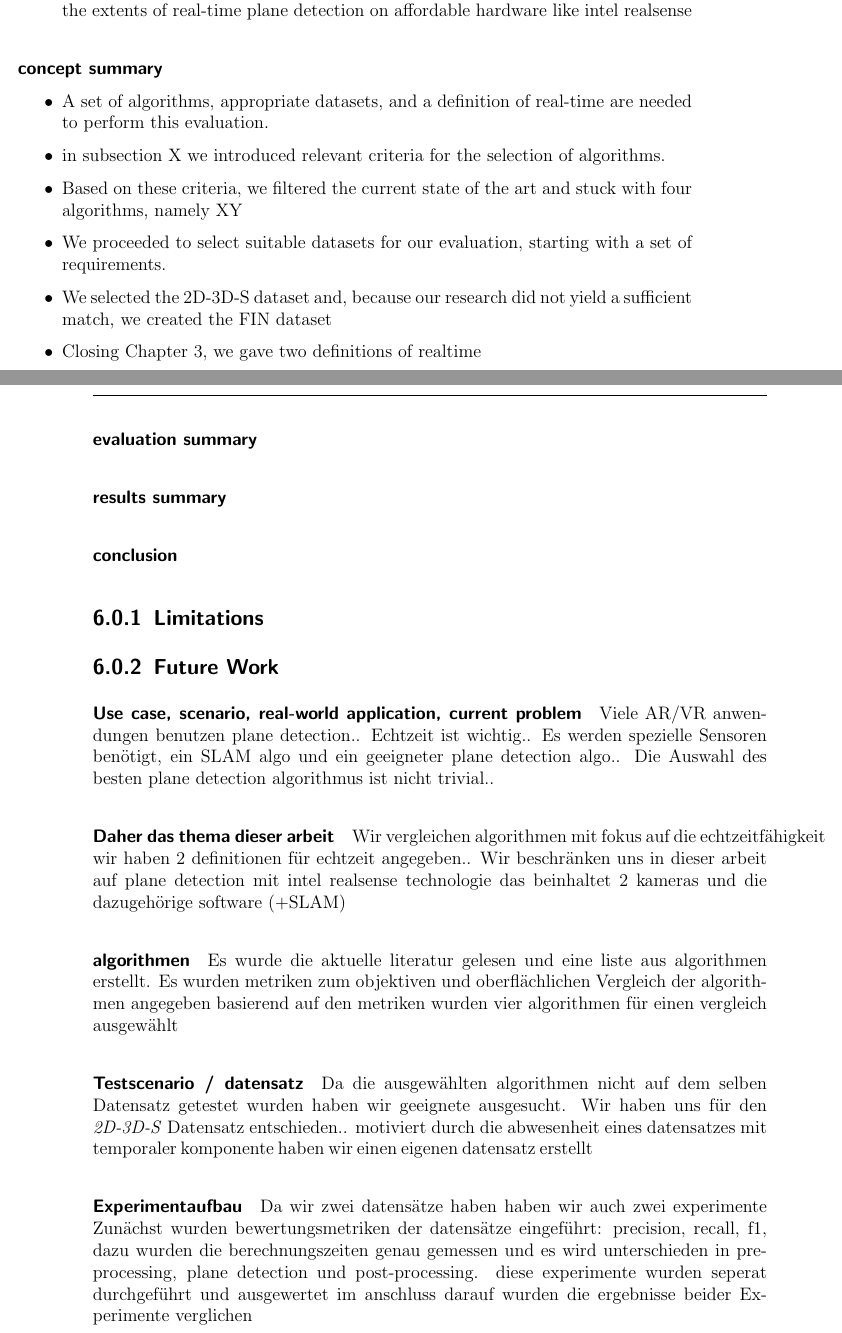
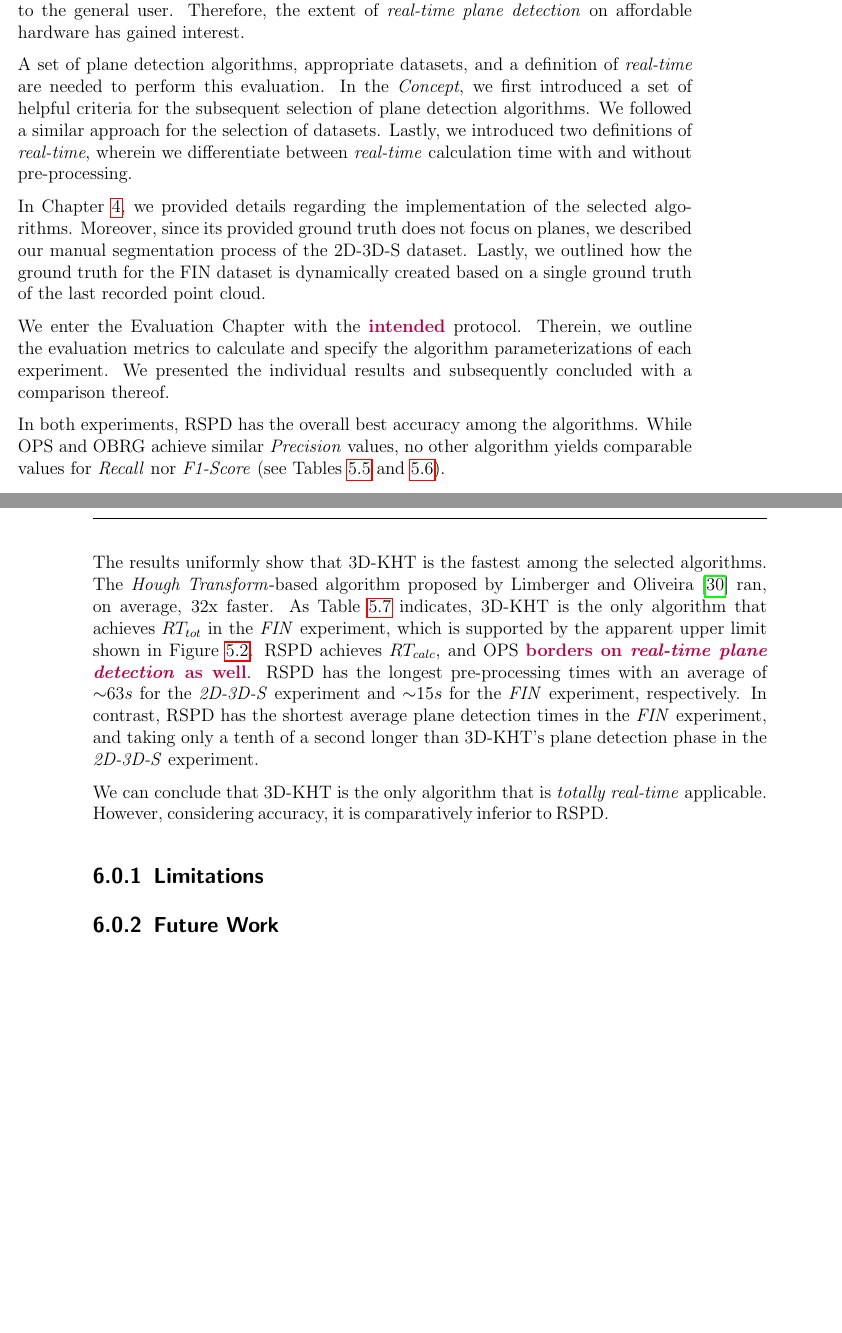
Before and after one commit to rocketman123456/Comparison-of-Real-Time-Plane-Detection-Algorithms, a LaTeX thesis (Document/main.tex, which reads Document/Conclusion.tex): two parts of pages 71 and 72 of 83 before the commit and two parts of pages 71 and 72 of 81 after it, joined at a grey line, cut so that both start at the same text, the shorter picture padded with empty space. Compiled offline with pdfLaTeX.

Commit message:
primarily conclusion start

```diff
--- a/Document/Conclusion.tex
+++ b/Document/Conclusion.tex
@@ -12,52 +6,86 @@
-    \item In this thesis, we compared a selection of plane detection algorithms to evaluate the extents of real-time plane detection on affordable hardware like intel realsense
-\end{itemize}
+% \paragraph{intro summary}
+% \begin{itemize}
+%     \item modern man-made environments contain a large number of planar structures, especially indoors
+%     \item automatic plane detection has become a vital part of many applications and systems
+%     \item if a time constraint for the calculations exist, it is often referred to as real-time
+%     \item real-time plane detection does exist. However, the sensors that enable real-time plane detection are usually not affordable for the general user
+%     \item In this thesis, we compared a selection of plane detection algorithms to evaluate the extents of real-time plane detection on affordable hardware like intel realsense
+% \end{itemize}
+Modern man-made environments especially indoors, contain a large number of planar structures.
+The automatic detection thereof has become a vital part of many applications in different fields, such as robotics and Augmented or Virtual Reality. Underlying temporal constraints often dictate the processing times of these applications and, therein, the process of plane detection. \textit{Real-time plane detection} is already possible, although the hardware cost that enables efficient and precise detection is likely not affordable to the general user.
+Therefore, the extent of \textit{real-time plane detection} on affordable hardware has gained interest.
+
+% \paragraph{concept summary}
+% \begin{itemize}
+%     \item A set of algorithms, appropriate datasets, and a definition of real-time are needed to perform this evaluation.
+%     \item in subsection X we introduced relevant criteria for the selection of algorithms.
+%     \item Based on these criteria, we filtered the current state of the art and stuck with four algorithms, namely XY
+%     \item We proceeded to select suitable datasets for our evaluation, starting with a set of requirements.
+%     \item We selected the 2D-3D-S dataset and, because our research did not yield a sufficient incrementally growing dataset with plane-focused ground truth, we created the FIN dataset
+%     \item Closing Chapter 3, we gave two definitions of realtime
+% \end{itemize}
+
+A set of plane detection algorithms, appropriate datasets, and a definition of \textit{real-time} are needed to perform this evaluation. In the \textit{Concept}, we first introduced a set of helpful criteria for the subsequent selection of plane detection algorithms. We followed a similar approach for the selection of datasets. Lastly, we introduced two definitions of \textit{real-time}, wherein we differentiate between \textit{real-time} calculation time with and without pre-processing.
+
+% \paragraph{impl summary}
+% \begin{itemize}
+%     \item we gave details regarding the implementation processes and requirements therein
+%     \item Moreover, since the ground truth of the datasets needed modification, we manually segmented planes, which is outlined as well in chapter~4
+% \end{itemize}
+In Chapter~\ref{chap:impl}, we provided details regarding the implementation of the selected algorithms. Moreover, since its provided ground truth does not focus on planes, we described our manual segmentation process of the 2D-3D-S dataset. Lastly, we outlined how the ground truth for the FIN dataset is dynamically created based on a single ground truth of the last recorded point cloud.
+
+% \paragraph{evaluation summary}
+% \begin{itemize}
+%     \item We started the evaluation with the protocol. therin, we give the metrics the eval is based on.
+%     \item additionally, we specify the parameterizations each algorithm used for the different experiments
+%     \item we presented the individual results and compared the experiments
+% \end{itemize}
+We enter the Evaluation Chapter with the \textbf{\textcolor{purple}{intended}} protocol. Therein, we outline the evaluation metrics to calculate and specify the algorithm parameterizations of each experiment. We presented the individual results and subsequently concluded with a comparison thereof.
+
+% results
+% \begin{itemize}
+%     \item Without additional modifications, 3D-KHT is the fastest out of the algorithms, on average 32x faster total times
+%     \item Nonetheless, RSPD has the overall highest accuracy with ca 87\% in the 2D-3D-S and 58\% in the FIN exp. (F1)
+%     \item RPSD has the overall longest pre-processing time, taking on avg 63 and 15 seconds for the normal estimation
+%     \item OPS has the overall highest precision, OBRG overcomes no other algorithm in a metric.
+% \end{itemize}
+
+% accuracy
+In both experiments, RSPD has the overall best accuracy among the algorithms. While OPS and OBRG achieve similar \textit{Precision} values, no other algorithm yields comparable values for \textit{Recall} nor \textit{F1-Score} (see Tables~\ref{tab:res-3d2ds-total} and \ref{tab:res-fin-total}).
+
+% times
+The results uniformly show that 3D-KHT is the fastest among the selected algorithms. The \textit{Hough Transform}-based algorithm proposed by \citeauthor{LimbergerOliveira2015HT3D}~\cite{LimbergerOliveira2015HT3D} ran, on average, 32x faster. As Table~\ref{tab:algo-rt} indicates, 3D-KHT is the only algorithm that achieves $RT_{tot}$ in the \textit{FIN} experiment, which is supported by the apparent upper limit shown in Figure~\ref{fig:dynaudi}. RSPD achieves $RT_{calc}$, and OPS \textbf{\textcolor{purple}{borders on \textit{real-time plane detection} as well}}. RSPD has the longest pre-processing times with an average of ${\sim}63s$ for the \textit{2D-3D-S} experiment and ${\sim}15s$ for the \textit{FIN} experiment, respectively. In contrast, RSPD has the shortest average plane detection times in the \textit{FIN} experiment, and taking only a tenth of a second longer than 3D-KHT's plane detection phase in the \textit{2D-3D-S} experiment.
+
+% Summary
+We can conclude that 3D-KHT is the only algorithm that is \textit{totally real-time} applicable. However, considering accuracy, it is comparatively inferior to RSPD.
+
+\subsection{Limitations}
 
 
-\paragraph{concept summary}
-\begin{itemize}
-    \item A set of algorithms, appropriate datasets, and a definition of real-time are needed to perform this evaluation.
-    \item in subsection X we introduced relevant criteria for the selection of algorithms.
-    \item Based on these criteria, we filtered the current state of the art and stuck with four algorithms, namely XY
-    \item We proceeded to select suitable datasets for our evaluation, starting with a set of requirements.
-    \item We selected the 2D-3D-S dataset and, because our research did not yield a sufficient match, we created the FIN dataset
-    \item Closing Chapter 3, we gave two definitions of realtime
-\end{itemize}
-\paragraph{evaluation summary}
-\paragraph{results summary}
-\paragraph{conclusion}
-\subsection{Limitations}
 \subsection{Future Work}
 
 
-\paragraph{Use case, scenario, real-world application, current problem}
-Viele AR/VR anwendungen benutzen plane detection..
-Echtzeit ist wichtig..
-Es werden spezielle Sensoren benötigt, ein SLAM algo und ein geeigneter plane detection algo..
-Die Auswahl des besten plane detection algorithmus ist nicht trivial..
+% \paragraph{Use case, scenario, real-world application, current problem}
+% Viele AR/VR anwendungen benutzen plane detection..
+% Echtzeit ist wichtig..
+% Es werden spezielle Sensoren benötigt, ein SLAM algo und ein geeigneter plane detection algo..
+% Die Auswahl des besten plane detection algorithmus ist nicht trivial..
 
-\paragraph{Daher das thema dieser arbeit}
-Wir vergleichen algorithmen mit fokus auf die echtzeitfähigkeit
-wir haben 2 definitionen für echtzeit angegeben..
-Wir beschränken uns in dieser arbeit auf plane detection mit intel realsense technologie
- das beinhaltet 2 kameras und die dazugehörige software (+SLAM)
+% \paragraph{Daher das thema dieser arbeit}
+% Wir vergleichen algorithmen mit fokus auf die echtzeitfähigkeit
+% wir haben 2 definitionen für echtzeit angegeben..
+% Wir beschränken uns in dieser arbeit auf plane detection mit intel realsense technologie
+%  das beinhaltet 2 kameras und die dazugehörige software (+SLAM)
 
-\paragraph{algorithmen}
-Es wurde die aktuelle literatur gelesen und eine liste aus algorithmen erstellt.
-Es wurden metriken zum objektiven und oberflächlichen Vergleich der algorithmen angegeben
-basierend auf den metriken wurden vier algorithmen für einen vergleich ausgewählt
+% \paragraph{algorithmen}
+% Es wurde die aktuelle literatur gelesen und eine liste aus algorithmen erstellt.
+% Es wurden metriken zum objektiven und oberflächlichen Vergleich der algorithmen angegeben
+% basierend auf den metriken wurden vier algorithmen für einen vergleich ausgewählt
 
-\paragraph{Testscenario / datensatz}
-Da die ausgewählten algorithmen nicht auf dem selben Datensatz getestet wurden haben wir
-geeignete ausgesucht.
-Wir haben uns für den \textit{2D-3D-S} Datensatz entschieden..
-motiviert durch die abwesenheit eines datensatzes mit temporaler komponente
- haben wir einen eigenen datensatz erstellt
+% \paragraph{Testscenario / datensatz}
+% Da die ausgewählten algorithmen nicht auf dem selben Datensatz getestet wurden haben wir
+% geeignete ausgesucht.
+% Wir haben uns für den \textit{2D-3D-S} Datensatz entschieden..
+% motiviert durch die abwesenheit eines datensatzes mit temporaler komponente
+%  haben wir einen eigenen datensatz erstellt
 
-\paragraph{Experimentaufbau}
-Da wir zwei datensätze haben haben wir auch zwei experimente
-Zunächst wurden bewertungsmetriken der datensätze eingeführt:
-precision, recall, f1,
-dazu wurden die berechnungszeiten genau gemessen und es wird unterschieden in pre-processing,
-plane detection und post-processing.
-diese experimente wurden seperat durchgeführt und ausgewertet
-im anschluss darauf wurden die ergebnisse beider Experimente verglichen
@@ -69,2 +105 @@ RSPD ist der insgesamt präziseste
 
-wir haben zwei definitionen von echtzeit
--- a/Document/main.tex
+++ b/Document/main.tex
@@ -29,7 +29,7 @@
 \usepackage{multirow}
 \usepackage{pgfplotstable}
 \usepackage{booktabs}
-\usepackage{hyperref}
+\usepackage[]{hyperref}
 \usepackage{array}
 \newcolumntype{C}[1]{>{\centering\arraybackslash\hspace{0pt}}p{#1}}
 \raggedbottom
```
Also changed, not shown: Document/Background.tex (+19 -23 lines), Document/Evaluation.tex (+7 -7 lines), Document/Conclusion.tex (91 more changed lines).
